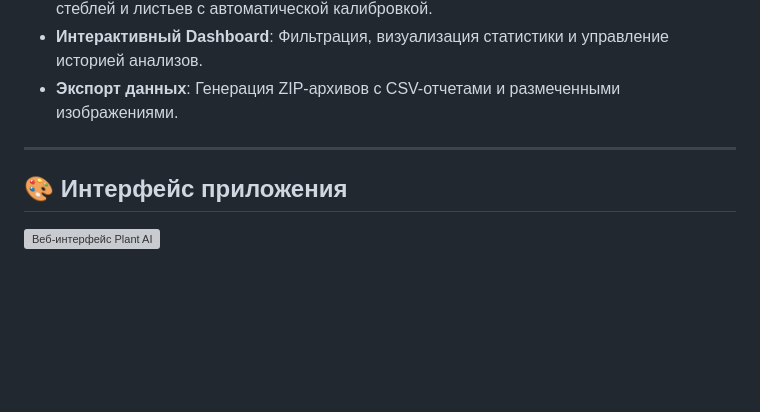
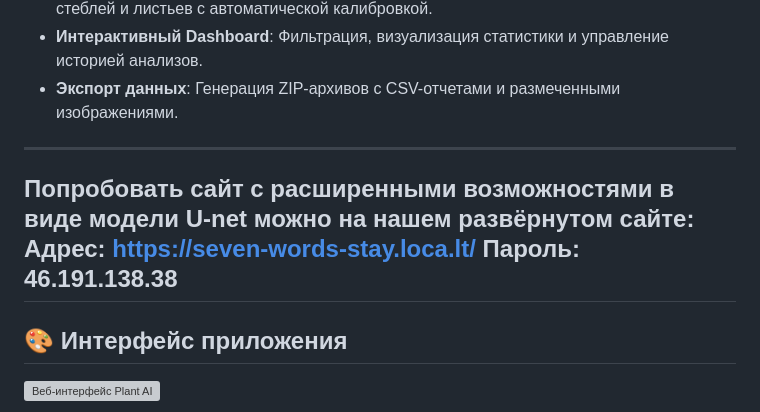
Before and after one commit to YaLapushok/Plants_Verefication_Size-PvZ-, a Markdown page: README.md, the part around the change. Drawn GitHub-style; blank space fills up the shorter version; grey boxes are pictures that could not be loaded.

Commit message:
Update README with U-net model website information
Added information about the U-net model website and access details.

```diff
--- a/README.md
+++ b/README.md
@@ -13,7 +13,10 @@
 -   **Экспорт данных**: Генерация ZIP-архивов с CSV-отчетами и размеченными изображениями.
 
 ---
-
+Попробовать сайт с расширенными возможностями в виде модели U-net можно на нашем развёрнутом сайте:
+Адрес: https://seven-words-stay.loca.lt/
+Пароль: 46.191.138.38
+---
 ## 🎨 Интерфейс приложения
 
 ![Веб-интерфейс Plant AI](Readme_images/web_ui.png)
```
